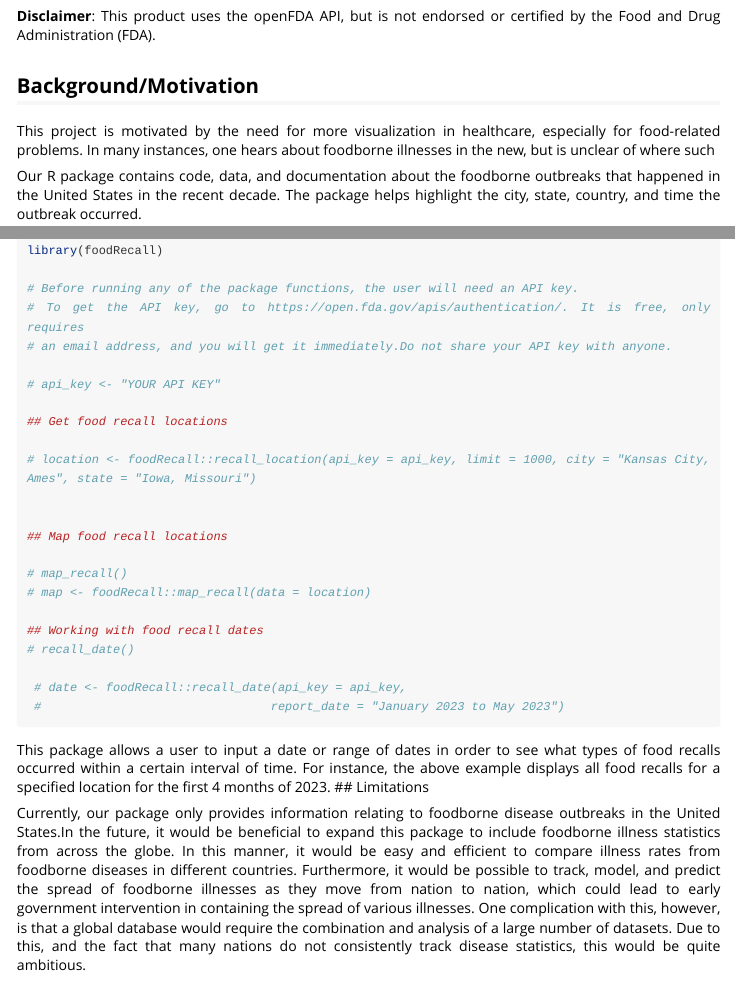
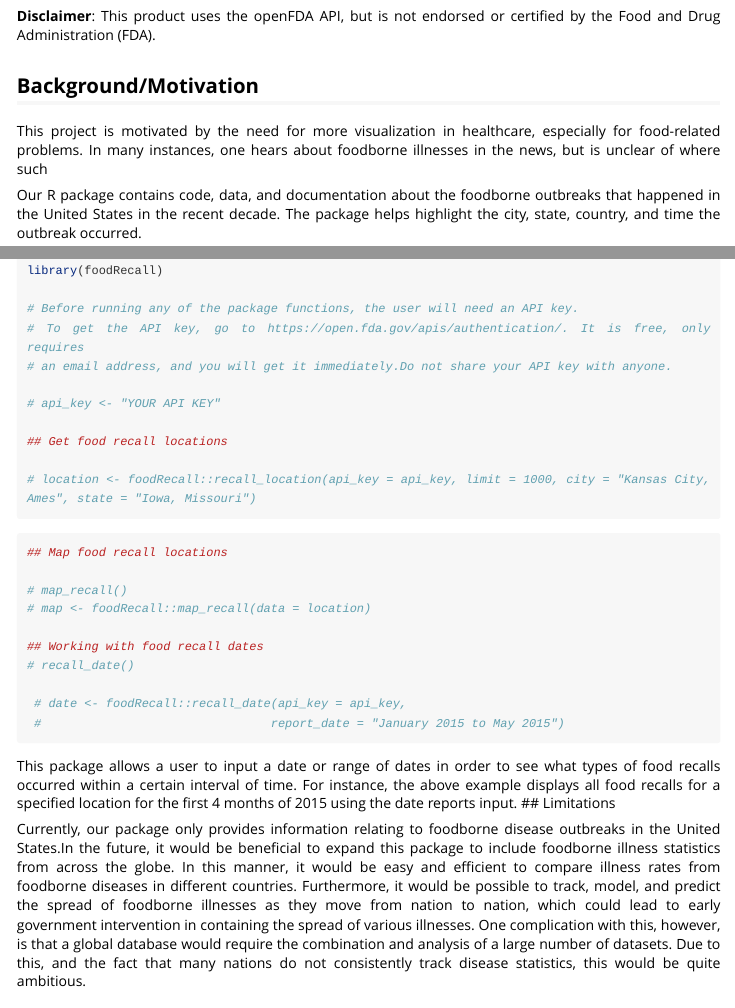
Before and after one commit to loganjohnson0/USDA.EPA.Package, an R Markdown document (vignettes/foodRecall.Rmd): the page in a window 1100 px wide, from 190 px down, and a second part further down, joined at a grey line. Rendered offline with R 4.5, knitr and Pandoc, with nearby package versions; long lines of code are wrapped.

Commit message:
Update foodRecall.Rmd
Vignette update

````diff
--- a/vignettes/foodRecall.Rmd
+++ b/vignettes/foodRecall.Rmd
@@ -27,7 +27,7 @@ knitr::opts_chunk$set(
 ## Background/Motivation
 
 This project is motivated by the need for more visualization in healthcare, especially for food-related problems. In many instances, one hears about foodborne illnesses in
-the new, but is unclear of where such
+the news, but is unclear of where such
 
 Our R package contains code, data, and documentation about the foodborne outbreaks that happened in the United States in the recent decade. The package helps highlight the city, state, country, and time the outbreak occurred.
 
@@ -47,7 +47,9 @@ library(foodRecall)
 
 # location <- foodRecall::recall_location(api_key = api_key, limit = 1000, city = "Kansas City, Ames", state = "Iowa, Missouri")
 
+```
 
+```{r}
 ## Map food recall locations
 
 # map_recall()
@@ -57,13 +59,14 @@ library(foodRecall)
 # recall_date()
 
  # date <- foodRecall::recall_date(api_key = api_key,
- #                                report_date = "January 2023 to May 2023")
+ #                                report_date = "January 2015 to May 2015")
+```
 
-```
+
 This package allows a user to input a date or range of dates in order to see
 what types of food recalls occurred within  a certain interval of time.
 For instance, the above example displays all food recalls for a specified location
-for the first 4 months of 2023.
+for the first 4 months of 2015 using the date reports input.
 ## Limitations
 
 Currently, our package only provides information relating to foodborne disease outbreaks
````
